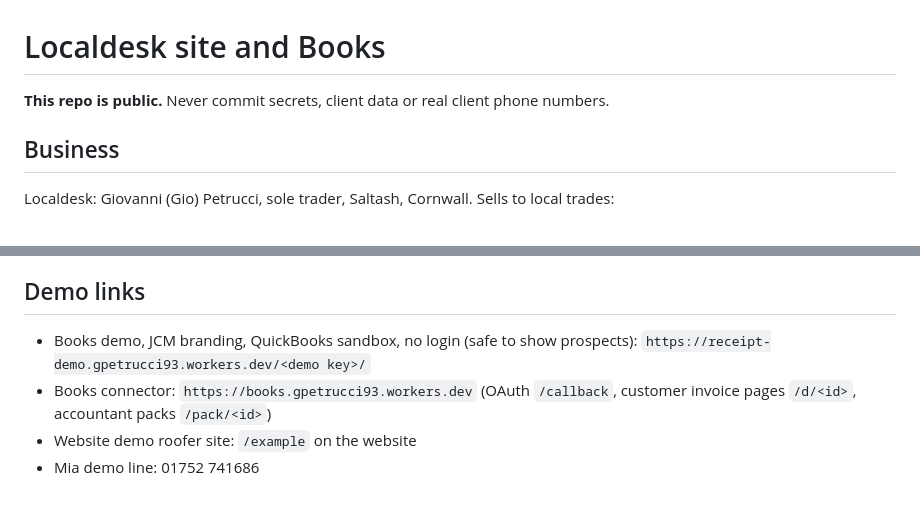
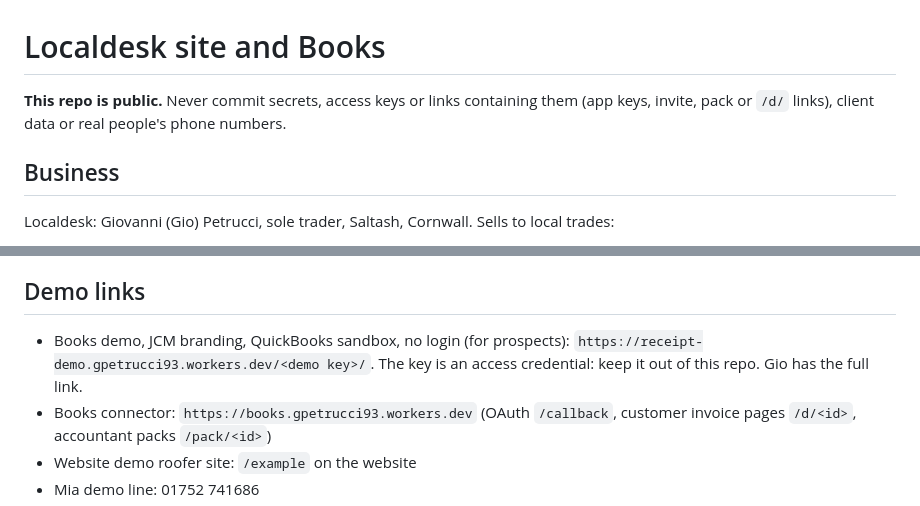
Before and after one commit to gpetrucci1888/localdesk-site, a Markdown page: CLAUDE.md, 2 parts joined by grey strips. Drawn GitHub-style.

```diff
--- a/CLAUDE.md
+++ b/CLAUDE.md
@@ -1,6 +1,6 @@
 # Localdesk site and Books
 
-**This repo is public.** Never commit secrets, client data or real client phone numbers.
+**This repo is public.** Never commit secrets, access keys or links containing them (app keys, invite, pack or `/d/` links), client data or real people's phone numbers.
 
 ## Business
 Localdesk: Giovanni (Gio) Petrucci, sole trader, Saltash, Cornwall. Sells to local trades:
@@ -53,7 +53,7 @@ No build step, no `package.json`, no test suite.
 - Live checks, read-only: the demo app below.
 
 ## Demo links
-- Books demo, JCM branding, QuickBooks sandbox, no login (safe to show prospects): `https://receipt-demo.gpetrucci93.workers.dev/<demo key>/`
+- Books demo, JCM branding, QuickBooks sandbox, no login (for prospects): `https://receipt-demo.gpetrucci93.workers.dev/<demo key>/`. The key is an access credential: keep it out of this repo. Gio has the full link.
 - Books connector: `https://books.gpetrucci93.workers.dev` (OAuth `/callback`, customer invoice pages `/d/<id>`, accountant packs `/pack/<id>`)
 - Website demo roofer site: `/example` on the website
 - Mia demo line: 01752 741686
```
Also changed, not shown: PROGRESS.md (+2 -2 lines).
